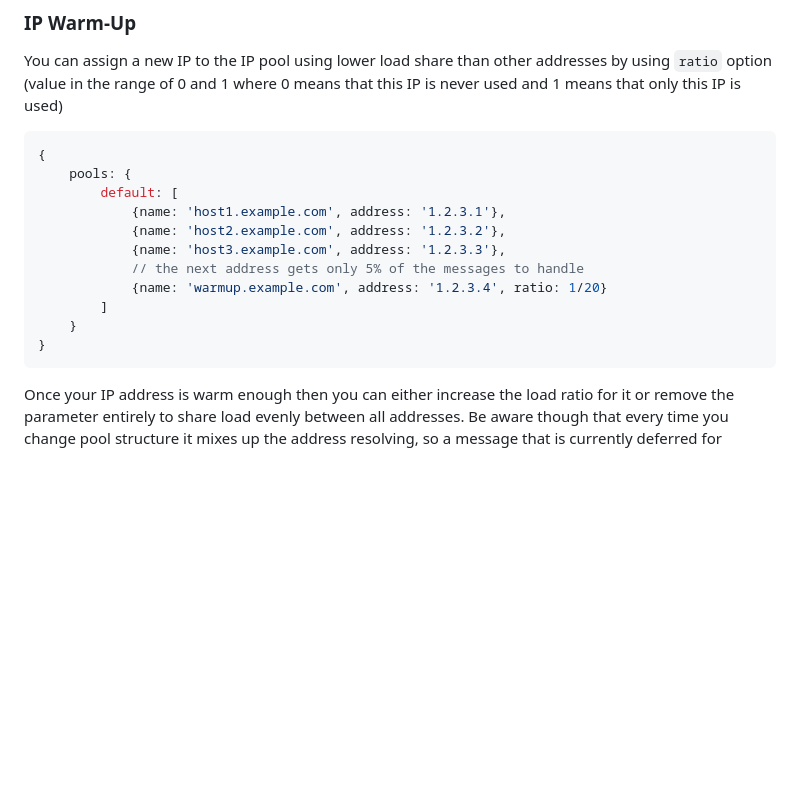
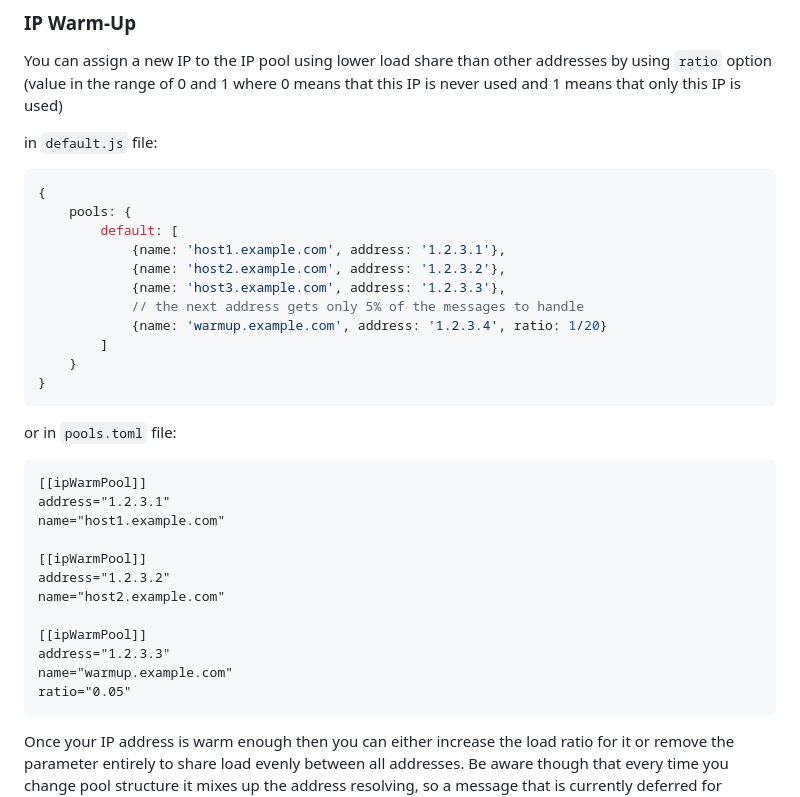
Before and after one commit to zone-eu/zone-mta, a Markdown page: README.md, the part around the change. GitHub-like rendering; blank space fills up the shorter version.

Commit message:
Add Warmup config example with pools.toml file

````diff
--- a/README.md
+++ b/README.md
@@ -199,6 +199,8 @@ Messages might get lost if the database gets into a corrupted state and it is no
 
 You can assign a new IP to the IP pool using lower load share than other addresses by using `ratio` option (value in the range of 0 and 1 where 0 means that this IP is never used and 1 means that only this IP is used)
 
+in `default.js` file:
+
 ```javascript
 {
     pools: {
@@ -212,6 +214,23 @@ You can assign a new IP to the IP pool using lower load share than other address
     }
 }
 ```
+
+or in `pools.toml` file:
+```
+[[ipWarmPool]]
+address="1.2.3.1"
+name="host1.example.com"
+
+[[ipWarmPool]]
+address="1.2.3.2"
+name="host2.example.com"
+
+[[ipWarmPool]]
+address="1.2.3.3"
+name="warmup.example.com"
+ratio="0.05"
+```
+
 
 Once your IP address is warm enough then you can either increase the load ratio for it or remove the parameter entirely to share load evenly between all addresses. Be aware though that every time you change pool structure it mixes up the address resolving, so a message that is currently deferred for greylisting does not get the same IP address that it previously used and thus might get greylisted again.
 
````
